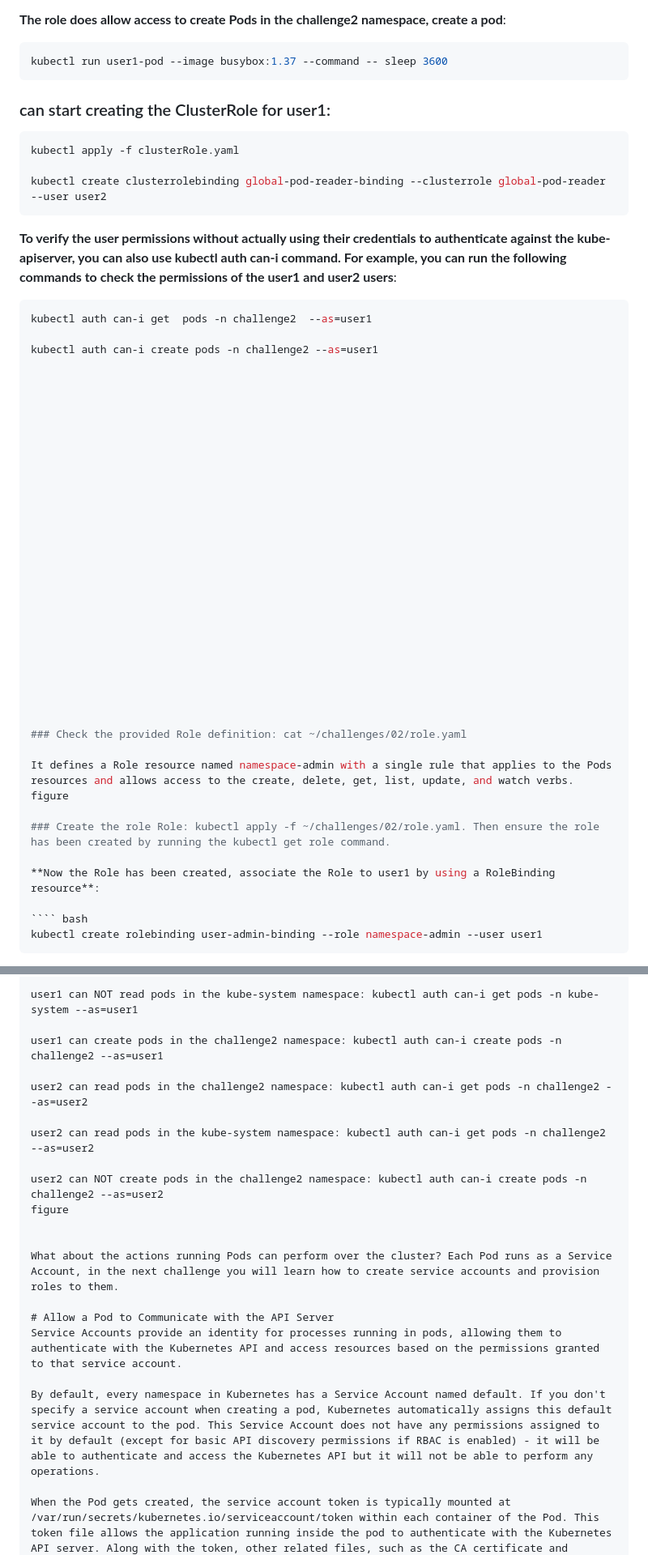
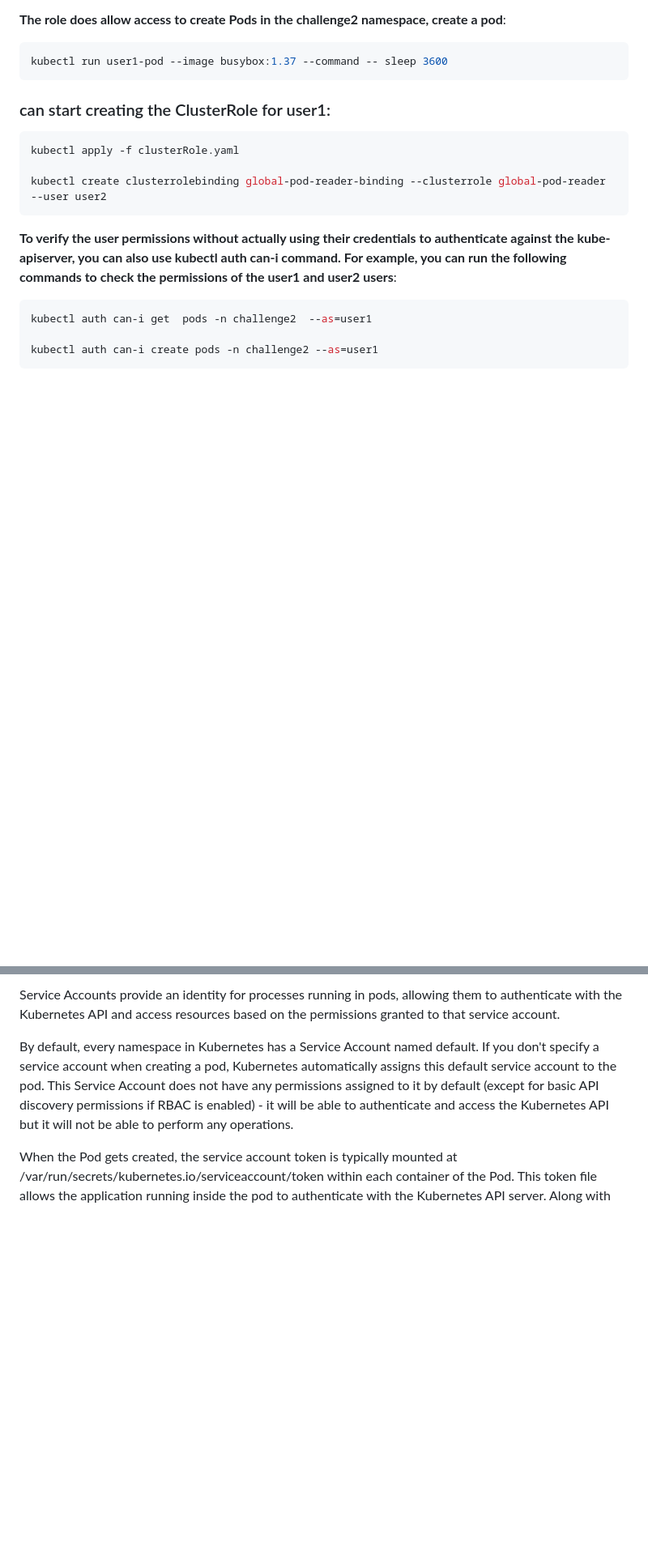
Before and after one commit to eshanmalyala/kubernetes, a Markdown page: 70-RBAC/README.md, 2 parts joined by grey strips. Shown: that part at 81% size. Rendered like a GitHub page; blank space fills up the shorter version.

`````diff
--- a/70-RBAC/README.md
+++ b/70-RBAC/README.md
@@ -43,39 +43,4 @@ kubectl create clusterrolebinding global-pod-reader-binding --clusterrole global
 kubectl auth can-i get  pods -n challenge2  --as=user1
 
 kubectl auth can-i create pods -n challenge2 --as=user1
-
-
-
-
-
-
-
-
-
-
-
-
-
-
-
-
-
-
-
-
-
-
-
-
-### Check the provided Role definition: cat ~/challenges/02/role.yaml
-
-It defines a Role resource named namespace-admin with a single rule that applies to the Pods resources and allows access to the create, delete, get, list, update, and watch verbs.
-figure
-﻿
-### Create the role Role: kubectl apply -f ~/challenges/02/role.yaml. Then ensure the role has been created by running the kubectl get role command.
-
-**Now the Role has been created, associate the Role to user1 by using a RoleBinding resource**:
-
-```` bash
-kubectl create rolebinding user-admin-binding --role namespace-admin --user user1
 ````
@@ -141,20 +55,5 @@ user1 can read pods in the challenge2 namespace: kubectl auth can-i get pods -n
 
-user1 can NOT read pods in the kube-system namespace: kubectl auth can-i get pods -n kube-system --as=user1
-
-user1 can create pods in the challenge2 namespace: kubectl auth can-i create pods -n challenge2 --as=user1
-
-user2 can read pods in the challenge2 namespace: kubectl auth can-i get pods -n challenge2 --as=user2
-
-user2 can read pods in the kube-system namespace: kubectl auth can-i get pods -n challenge2 --as=user2
-
-user2 can NOT create pods in the challenge2 namespace: kubectl auth can-i create pods -n challenge2 --as=user2
-figure
-﻿
-
-What about the actions running Pods can perform over the cluster? Each Pod runs as a Service Account, in the next challenge you will learn how to create service accounts and provision roles to them.
-
-# Allow a Pod to Communicate with the API Server
-﻿Service Accounts provide an identity for processes running in pods, allowing them to authenticate with the Kubernetes API and access resources based on the permissions granted to that service account.
+ Service Accounts provide an identity for processes running in pods, allowing them to authenticate with the Kubernetes API and access resources based on the permissions granted to that service account.
 
 By default, every namespace in Kubernetes has a Service Account named default. If you don't specify a service account when creating a pod, Kubernetes automatically assigns this default service account to the pod. This Service Account does not have any permissions assigned to it by default (except for basic API discovery permissions if RBAC is enabled) - it will be able to authenticate and access the Kubernetes API but it will not be able to perform any operations.
 
`````
Also changed, not shown: other parts of 70-RBAC/README.md (+1 -52 lines).
